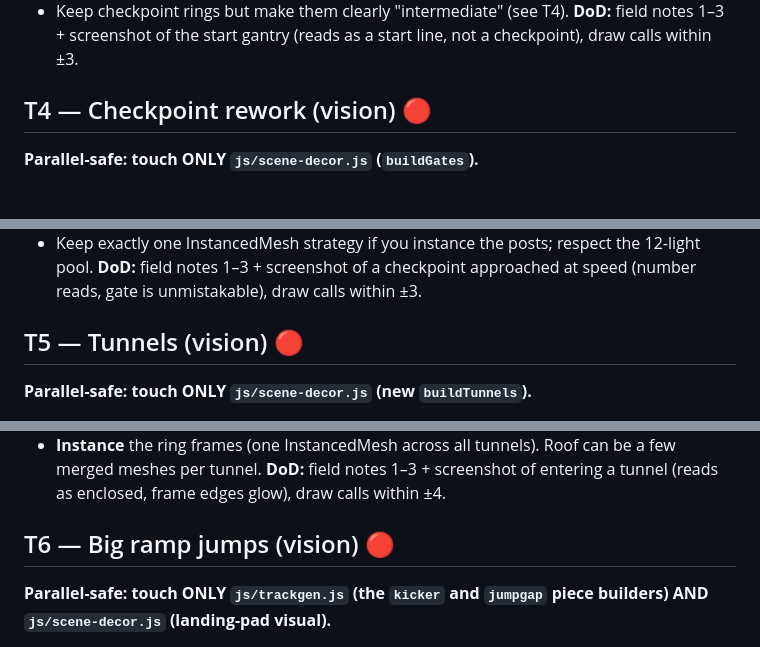
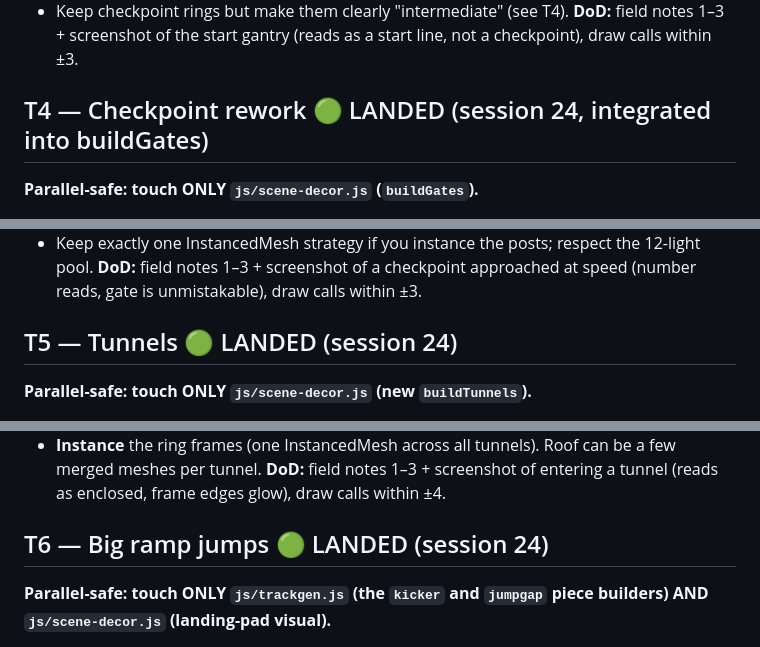
Before and after one commit to Tibba-snd/trackmaniamobile, a Markdown page: BRIEFS.md, 3 parts joined by grey strips. Rendered like a GitHub page.

```diff
--- a/BRIEFS.md
+++ b/BRIEFS.md
@@ -229,7 +229,7 @@ The start line reuses the finish torus — no sense of "this is the start." Buil
 **DoD:** field notes 1–3 + screenshot of the start gantry (reads as a start line, not a checkpoint),
 draw calls within ±3.
 
-## T4 — Checkpoint rework (vision)  🔴
+## T4 — Checkpoint rework  🟢 LANDED (session 24, integrated into buildGates)
 **Parallel-safe: touch ONLY `js/scene-decor.js` (`buildGates`).**
 
 Tibba: "better looking and more evident checkpoints." Current = thin additive torus rings, easy to
@@ -245,7 +245,7 @@ miss at speed. Rework:
 **DoD:** field notes 1–3 + screenshot of a checkpoint approached at speed (number reads, gate is
 unmistakable), draw calls within ±3.
 
-## T5 — Tunnels (vision)  🔴
+## T5 — Tunnels  🟢 LANDED (session 24)
 **Parallel-safe: touch ONLY `js/scene-decor.js` (new `buildTunnels`).**
 
 Nothing overhead exists today. Add tunnel gates at chosen sample ranges (e.g. on long straights or
@@ -261,7 +261,7 @@ crest pieces, biased by biome — neon gets more tunnels, frozen/dune fewer):
 **DoD:** field notes 1–3 + screenshot of entering a tunnel (reads as enclosed, frame edges glow),
 draw calls within ±4.
 
-## T6 — Big ramp jumps (vision)  🔴
+## T6 — Big ramp jumps  🟢 LANDED (session 24)
 **Parallel-safe: touch ONLY `js/trackgen.js` (the `kicker` and `jumpgap` piece builders) AND
 `js/scene-decor.js` (landing-pad visual).**
 
```
Also changed, not shown: other parts of BRIEFS.md (+4 -4 lines).
